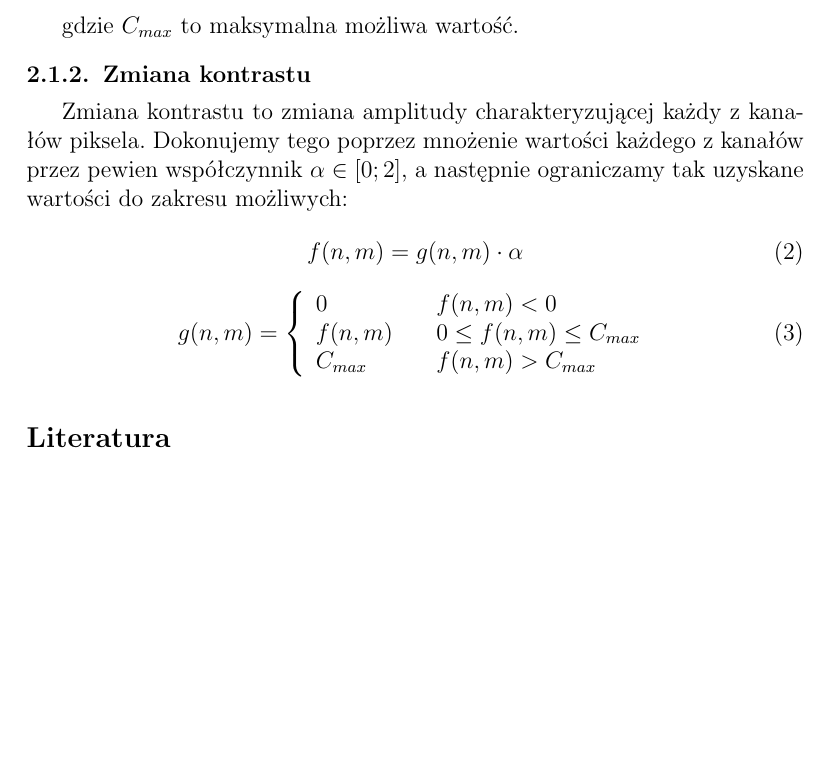
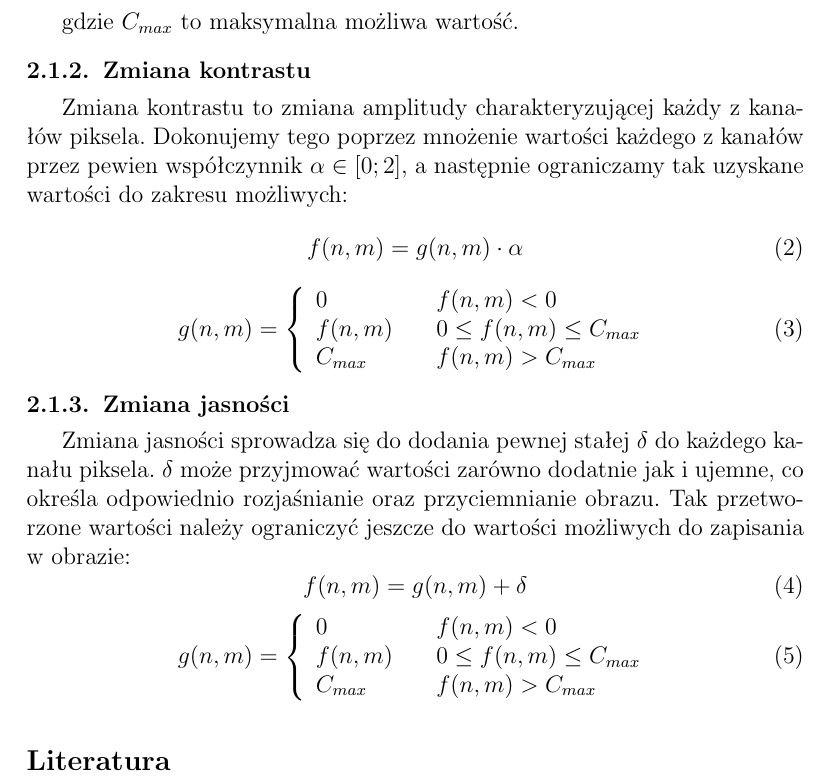
Before and after one commit to Michal-Kawski/pod, a LaTeX document (sprawko/sprawko_pod1.tex): part of page 3 of 3, cut so that both start at the same text, the shorter picture padded with empty space. Compiled offline with pdfLaTeX.

Commit message:
describe brightness

```diff
--- a/sprawko/sprawko_pod1.tex
+++ b/sprawko/sprawko_pod1.tex
@@ -141,7 +141,20 @@ Zmiana kontrastu to zmiana amplitudy charakteryzującej każdy z kanałów pikse
 \right.
 \end{equation}
 
-
+\subsubsection{Zmiana jasności}
+Zmiana jasności sprowadza się do dodania pewnej stałej $\delta$ do każdego kanału piksela. $\delta$ może przyjmować wartości zarówno dodatnie jak i ujemne, co określa odpowiednio rozjaśnianie oraz przyciemnianie obrazu. Tak przetworzone wartości należy ograniczyć jeszcze do wartości możliwych do zapisania w obrazie:
+\begin{equation}
+ f(n, m) = g(n, m) + \delta
+\end{equation}
+\begin{equation}
+ g(n, m) = \left\{
+  \begin{array}{l l}
+    0 & \quad f(n, m) < 0 \\
+    f(n, m) & \quad 0 \leq f(n, m) \leq C_{max} \\
+    C_{max} & \quad f(n, m) > C_{max} \\
+  \end{array}
+\right.
+\end{equation}
 
 \begin{thebibliography}{99}
 %\bibitem{pleple}
```
